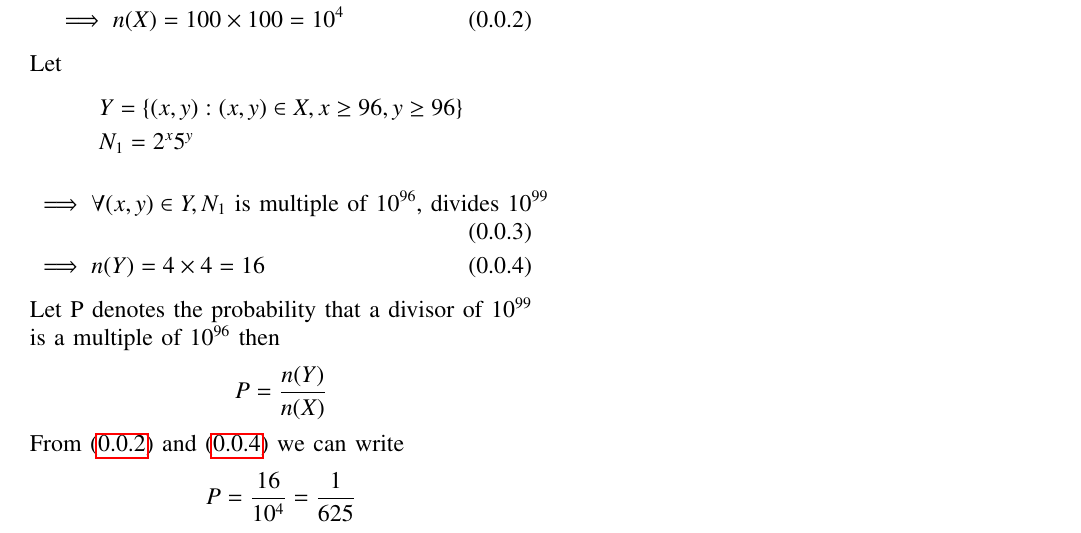
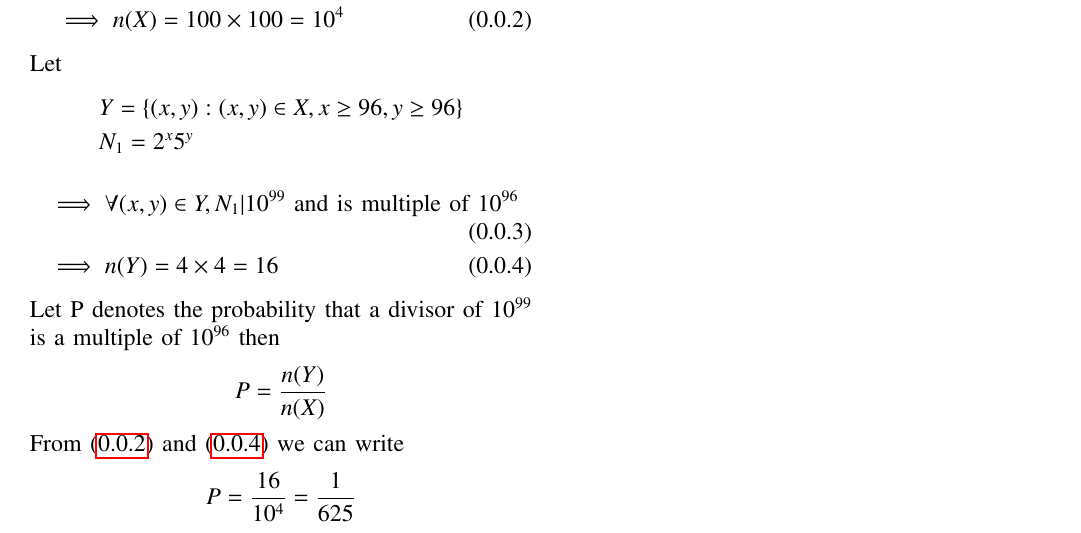
Before and after one commit to rithvikreddy6300/Assignment-3, a LaTeX problem sheet (Assignment-3.tex): part of the page, cut so that both start at the same text. Compiled offline with pdfLaTeX.

Commit message:
Add files via upload

```diff
--- a/Assignment-3.tex
+++ b/Assignment-3.tex
@@ -154,7 +153,7 @@ Let
 &N_1= 2^x5^y
 \end{align*}
 \begin{align}
-&\implies \forall (x,y) \in  Y ,N_1  \text{ is multiple of } 10^{96} \text{, divides } 10^{99} \\
+&\implies \forall (x,y) \in  Y ,N_1 | 10^{99} \text{ and is multiple of } 10^{96} \\
 &\implies n(Y)=4\times 4=16 \label{eq_2}
 \end{align}
 Let P denotes the probability that a divisor of $10^{99}$ is a multiple of $10^{96}$ then
```
Also changed, not shown: Assignment-3.pdf, Assignment-3.tex (3 more changed lines).
